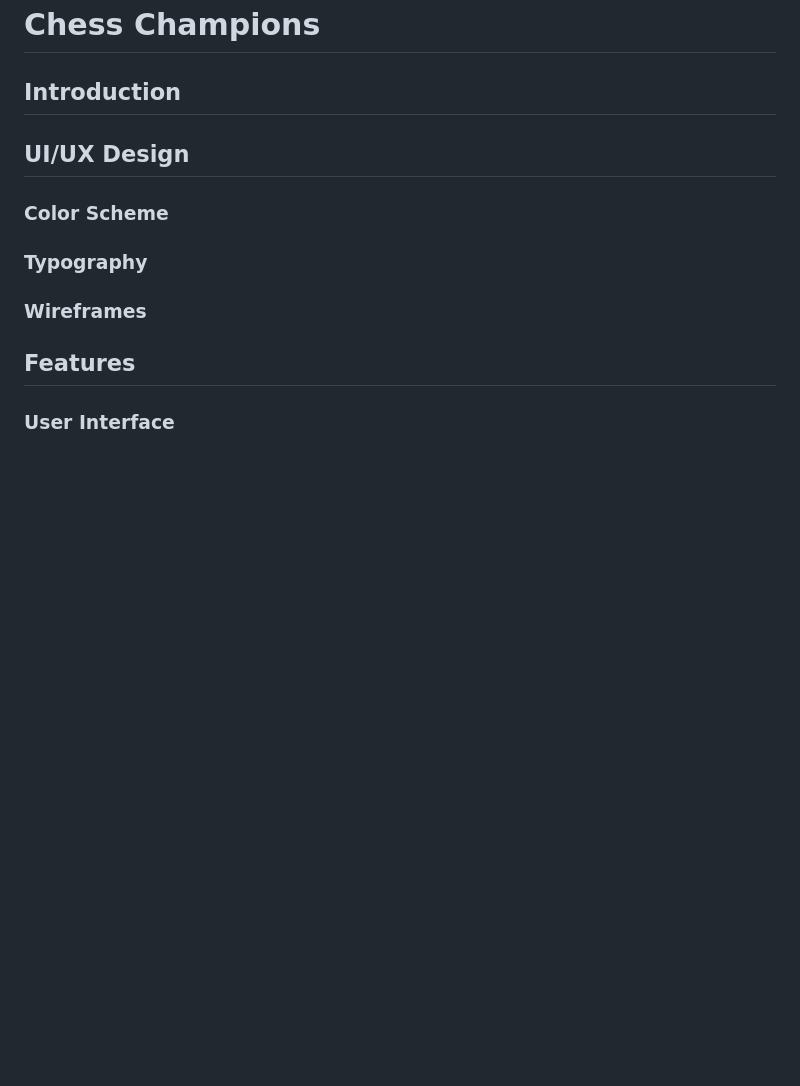
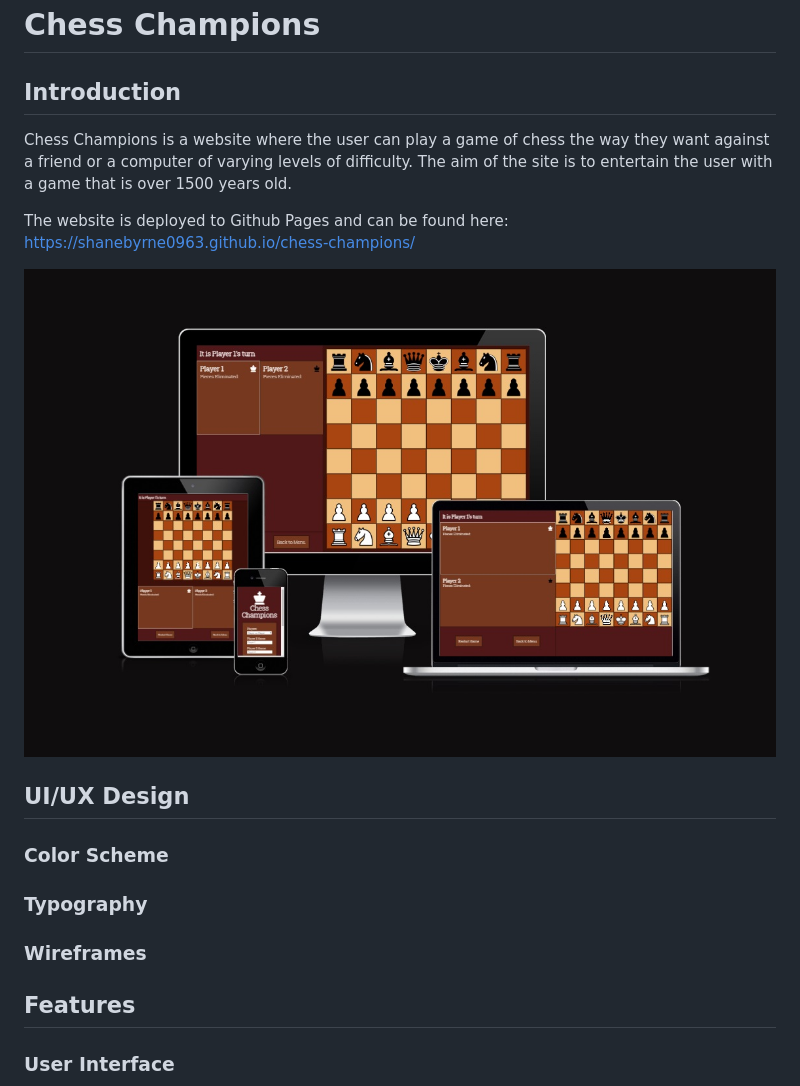
Before and after one commit to ShaneByrne0963/chess-champions, a Markdown page: README.md, the part around the change. Rendered like a GitHub page; pictures changed too: assets/images/readme/site-display.jpg (added); blank space fills up the shorter version.

Commit message:
add: introduction paragraph to readme file

```diff
--- a/README.md
+++ b/README.md
@@ -1,6 +1,12 @@
 # Chess Champions
 
 ## Introduction
+
+Chess Champions is a website where the user can play a game of chess the way they want against a friend or a computer of varying levels of difficulty. The aim of the site is to entertain the user with a game that is over 1500 years old.
+
+The website is deployed to Github Pages and can be found here: <https://shanebyrne0963.github.io/chess-champions/>
+
+![Chess Champions displayed on different devices](assets/images/readme/site-display.jpg)
 
 ## UI/UX Design
 
```
Also changed, not shown: 1 other file.
